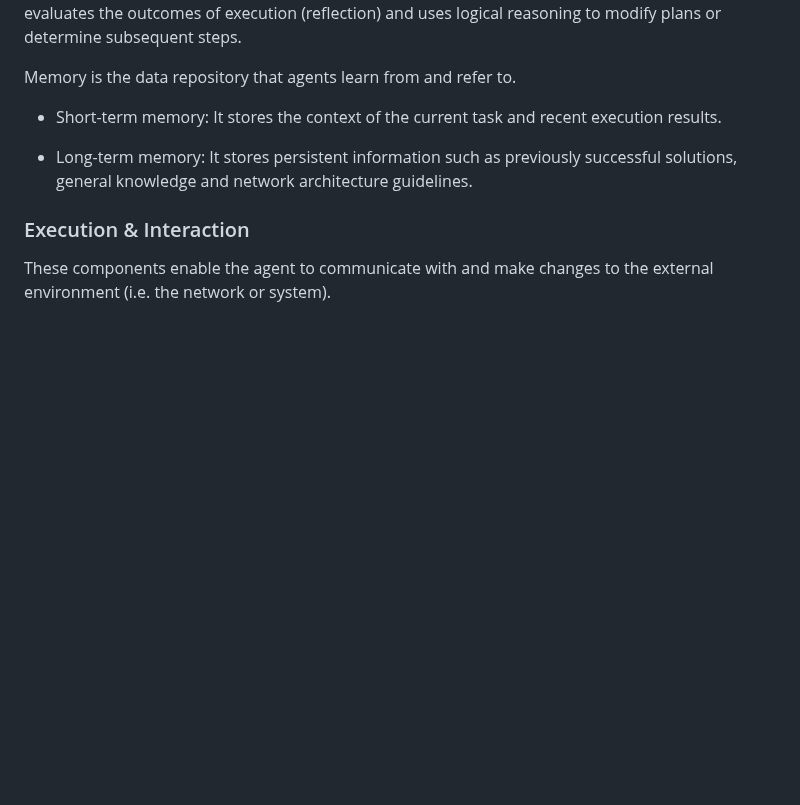
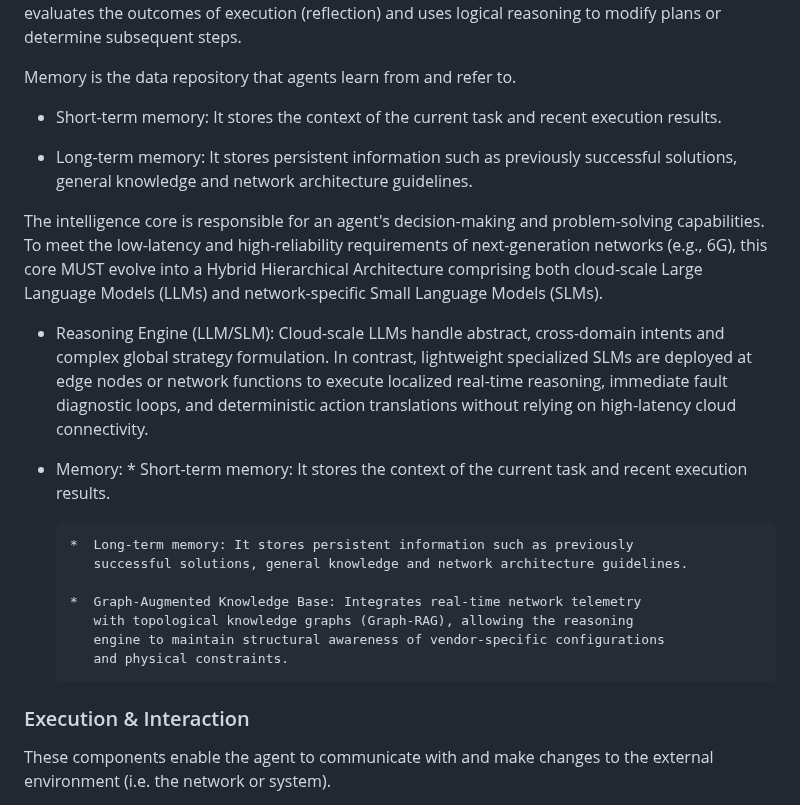
Before and after one commit to billwuqin/agentic-ai-ps, a Markdown page: draft-hong-nmrg-agenticai-ps.md, the part around the change. Drawn GitHub-style; blank space fills up the shorter version.

Commit message:
Update Section 3.2.1 Intelligence core

```diff
--- a/draft-hong-nmrg-agenticai-ps.md
+++ b/draft-hong-nmrg-agenticai-ps.md
@@ -184,6 +184,33 @@ Memory is the data repository that agents learn from and refer to.
  - Short-term memory: It stores the context of the current task and recent execution results.
 
  - Long-term memory: It stores persistent information such as previously successful solutions, general knowledge and network architecture guidelines.
+
+
+The intelligence core is responsible for an agent's decision-making
+and problem-solving capabilities. To meet the low-latency and
+high-reliability requirements of next-generation networks (e.g., 6G), this
+core MUST evolve into a Hybrid Hierarchical Architecture comprising
+both cloud-scale Large Language Models (LLMs) and network-specific Small
+Language Models (SLMs).
+
+- Reasoning Engine (LLM/SLM): Cloud-scale LLMs handle abstract, cross-domain
+      intents and complex global strategy formulation. In contrast, lightweight
+      specialized SLMs are deployed at edge nodes or network functions to execute
+      localized real-time reasoning, immediate fault diagnostic loops, and
+      deterministic action translations without relying on high-latency cloud
+      connectivity.
+
+- Memory:
+      *  Short-term memory: It stores the context of the current task and recent
+         execution results.
+
+      *  Long-term memory: It stores persistent information such as previously
+         successful solutions, general knowledge and network architecture guidelines.
+
+      *  Graph-Augmented Knowledge Base: Integrates real-time network telemetry
+         with topological knowledge graphs (Graph-RAG), allowing the reasoning
+         engine to maintain structural awareness of vendor-specific configurations
+         and physical constraints.
 
 ### Execution & Interaction
 
```
